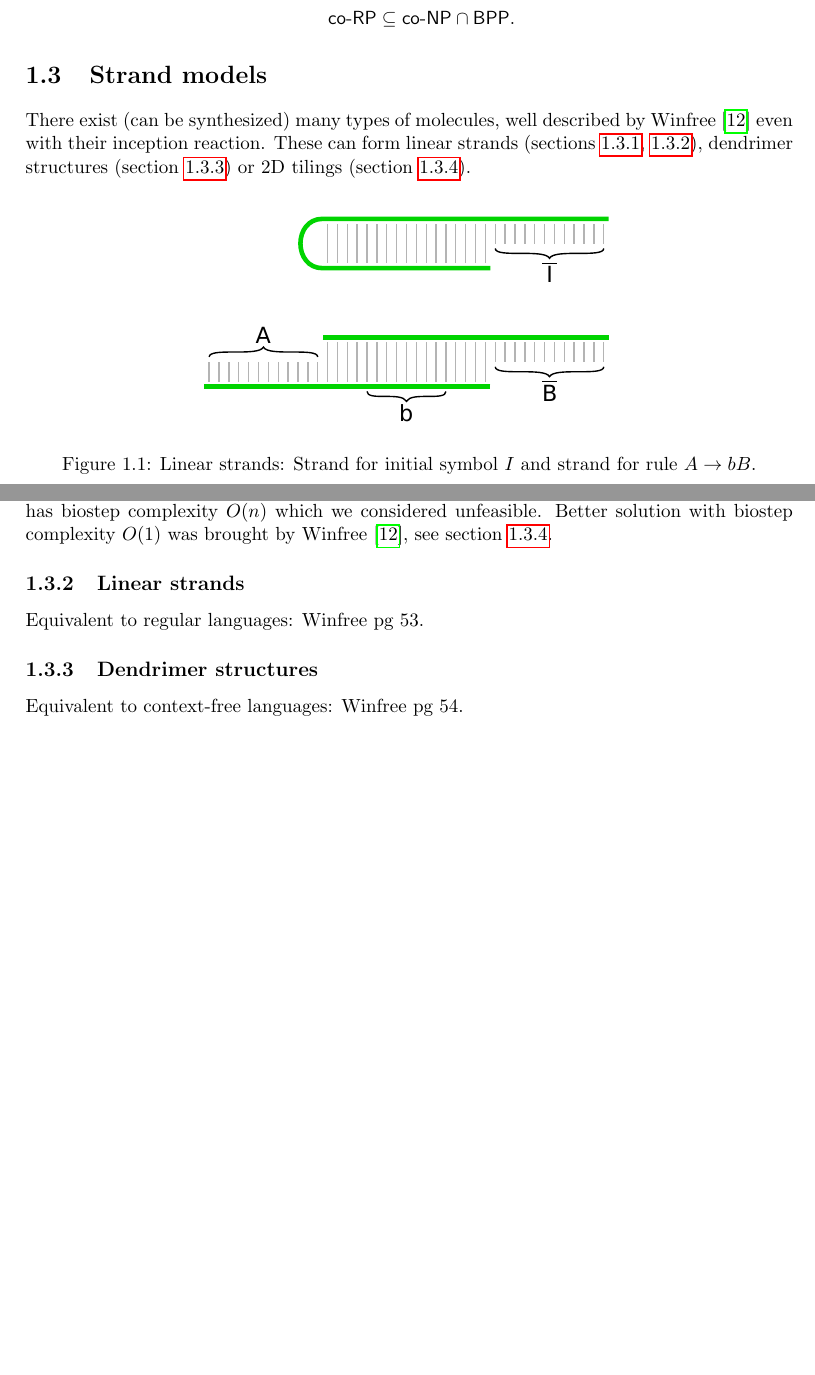
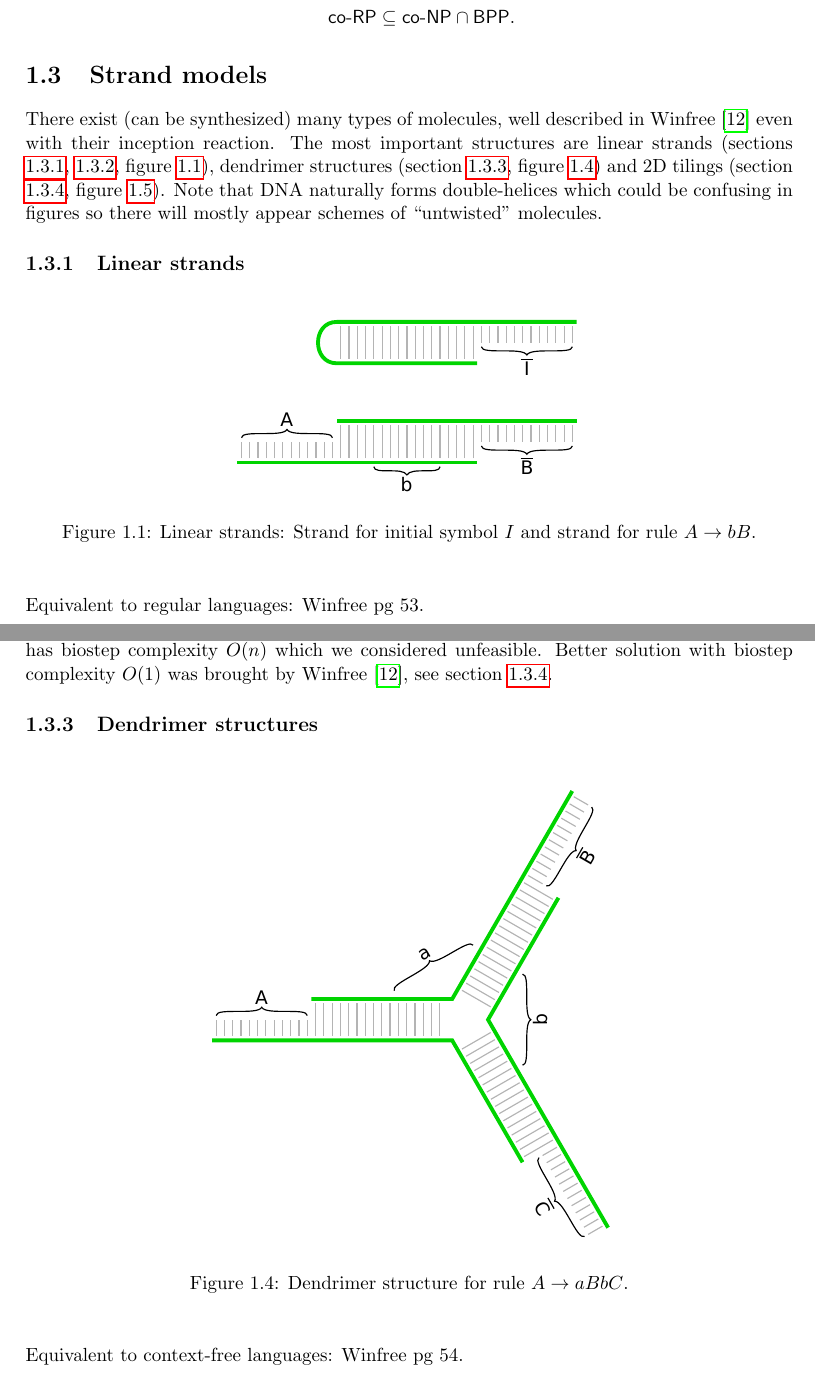
Before and after one commit to rogueleader149/VyzkumnyUkol, a LaTeX thesis (vyzkumak.tex, which reads include/1-intro_2-strand_models.tex): two parts of pages 14 and 16 of 29 before the commit and two parts of pages 14 and 16 of 30 after it, joined at a grey line, cut so that both start at the same text, the shorter picture padded with empty space. Compiled offline with pdfLaTeX.

Commit message:
Figures of strand molecules.

```diff
--- a/include/1-intro_2-strand_models.tex
+++ b/include/1-intro_2-strand_models.tex
@@ -2,9 +2,5 @@
 
 \section{Strand models}
 
-	There exist (can be synthesized) many types of molecules, well described by Winfree \cite{winfree_phd} even with their inception reaction. These can form linear strands (sections \ref{sec:adleman}, \ref{sec:lin_strands}), dendrimer structures (section \ref{sec:dendri}) or 2D tilings (section \ref{sec:double_cross}).
+	There exist (can be synthesized) many types of molecules, well described in Winfree \cite{winfree_phd} even with their inception reaction. The most important structures are linear strands (sections \ref{sec:lin_strands}, \ref{sec:adleman}, figure \ref{fig:linear}), dendrimer structures (section \ref{sec:dendrimer}, figure \ref{fig:dendrimer}) and 2D tilings (section \ref{sec:double_crossover}, figure \ref{fig:double_crossover}). Note that DNA naturally forms double-helices which could be confusing in figures so there will mostly appear schemes of ``untwisted'' molecules. % nebo snad unscrewed?
 
-	\begin{figure}[H]
-	\begin{center}
-		\includegraphics{./figures/strand_types/linear.pdf}
-		\caption{Linear strands: Strand for initial symbol $I$ and strand for rule $A\rightarrow bB$.}
@@ -20,3 +15,15 @@
+	\subsection{Linear strands}
+	\label{sec:lin_strands}
+
+		\begin{figure}[H]
+		\begin{center}
+			\includegraphics[width=0.502\textwidth]{./figures/strand_types/linear.pdf} % {šířka v mm}/370 je to původně
+			\caption{Linear strands: Strand for initial symbol $I$ and strand for rule $A\rightarrow bB$.}
+			\label{fig:linear}
+		\end{center}
+		\end{figure}
+
+		Equivalent to regular languages: Winfree pg 53.
 
 	\subsection{Adleman's experiment}
 	\label{sec:adleman}
@@ -56,23 +63,18 @@
 
 		It can be easily seen that all correctly bonded double-strands correspond with a valid walk through $G_n$. Moreover, all complete double-strands represent a valid walk from $v_{begin}$ to $v_{end}$ through $G_n$.
 
-		All the other steps are fully described in \cite{adleman94}. The most important thing is that the most time-demanding step is Step 4. In this step one has to purify the product of Step 3 with a {\em biotin-avidin magnetic beads system}. This process extracts consequently for every vertex $i$ only those DNA strands which contain a substring representing vertex $i$. Thus this algorithm has biostep complexity $O(n)$ which we considered unfeasible. Better solution with biostep complexity $O(1)$ was brought by Winfree \cite{winfree_phd}, see section \ref{sec:double_cross}.
-
-	%~ \subsection{Single-stranded molecules}
-		%~
-		%~ As we noted before, the only feasible methods are those computing in $O(1)$ biosteps.
-		%~
-		%~ SAT in $O(1)$ biosteps etc.
-
-	%~ \subsection{Double-stranded molecules}
-
-	\subsection{Linear strands}
-	\label{sec:lin_strands}
-
-		Equivalent to regular languages: Winfree pg 53.
+		All the other steps are fully described in \cite{adleman94}. The most important thing is that the most time-demanding step is Step 4. In this step one has to purify the product of Step 3 with a {\em biotin-avidin magnetic beads system}. This process extracts consequently for every vertex $i$ only those DNA strands which contain a substring representing vertex $i$. Thus this algorithm has biostep complexity $O(n)$ which we considered unfeasible. Better solution with biostep complexity $O(1)$ was brought by Winfree \cite{winfree_phd}, see section \ref{sec:double_crossover}.
 
 	\subsection{Dendrimer structures}
-	\label{sec:dendri}
+	\label{sec:dendrimer}
+
+		\begin{figure}[H]
+		\begin{center}
+			\includegraphics[width=0.568\textwidth]{./figures/strand_types/dendrimer.pdf}
+			\caption{Dendrimer structure for rule $A\rightarrow aBbC$.}
+			\label{fig:dendrimer}
+		\end{center}
+		\end{figure}
 
 		Equivalent to context-free languages: Winfree pg 54.
 
```
Also changed, not shown: figures/strand_types/dendrimer.pdf (added), figures/strand_types/dendrimer.svg, vyzkumak.pdf, include/1-intro_2-strand_models.tex (25 more changed lines), 5 other files.
